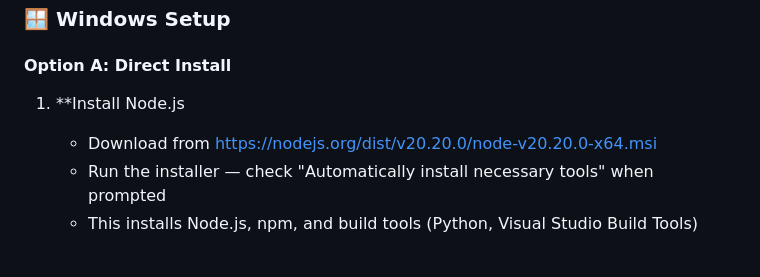
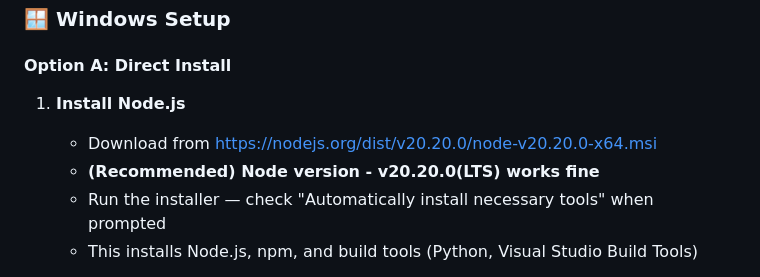
Before and after one commit to Ragul0812/CTF-PLATFORM, a Markdown page: README.md, the part around the change. Rendered like a GitHub page.

```diff
--- a/README.md
+++ b/README.md
@@ -59,8 +59,9 @@ Open your browser: **http://localhost:8080**
 
 #### Option A: Direct Install
 
-1. **Install Node.js
+1. **Install Node.js**
    - Download from [https://nodejs.org/dist/v20.20.0/node-v20.20.0-x64.msi](https://nodejs.org)
+   - **(Recommended) Node version - v20.20.0(LTS) works fine**
    - Run the installer — check "Automatically install necessary tools" when prompted
    - This installs Node.js, npm, and build tools (Python, Visual Studio Build Tools)
 
```
